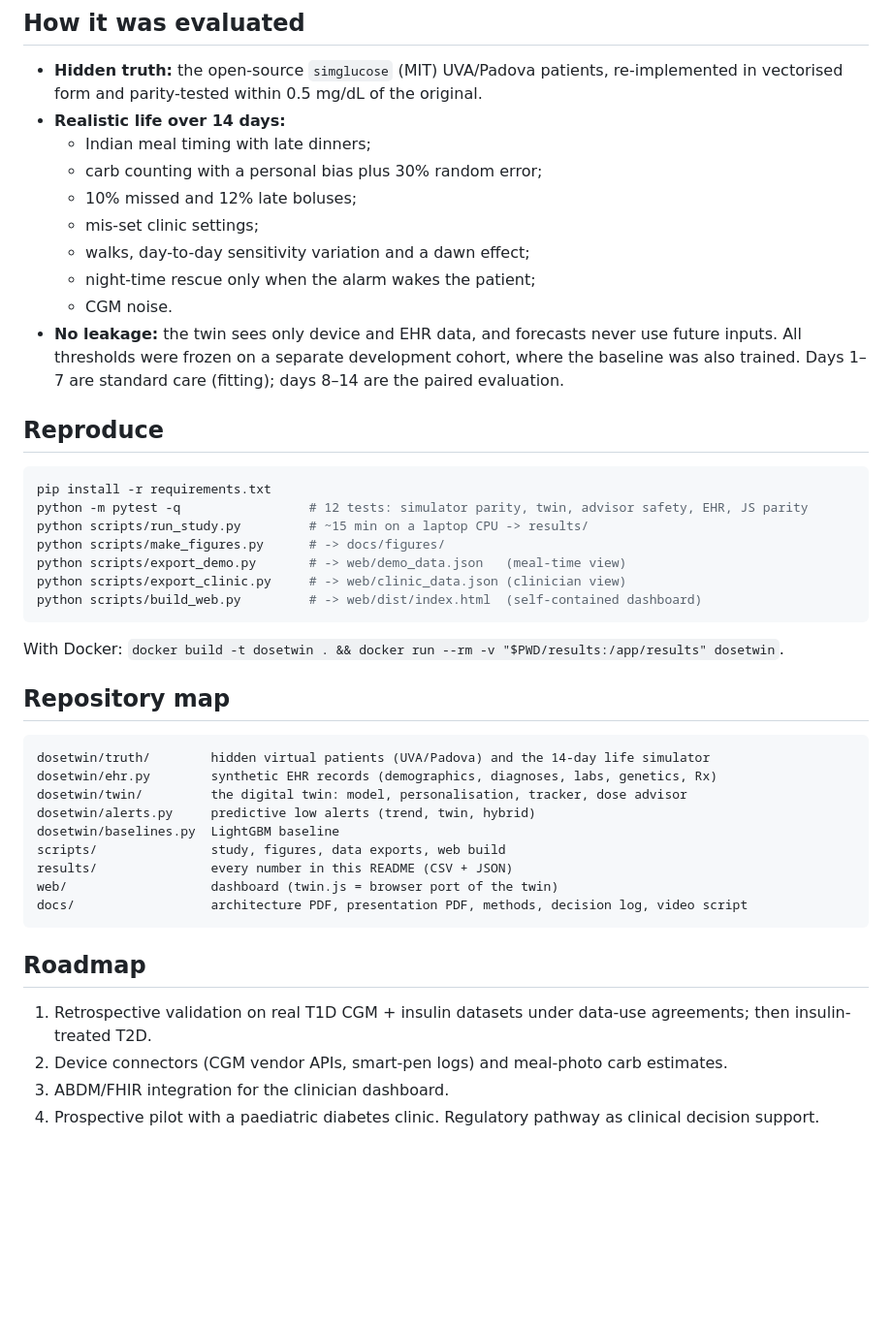
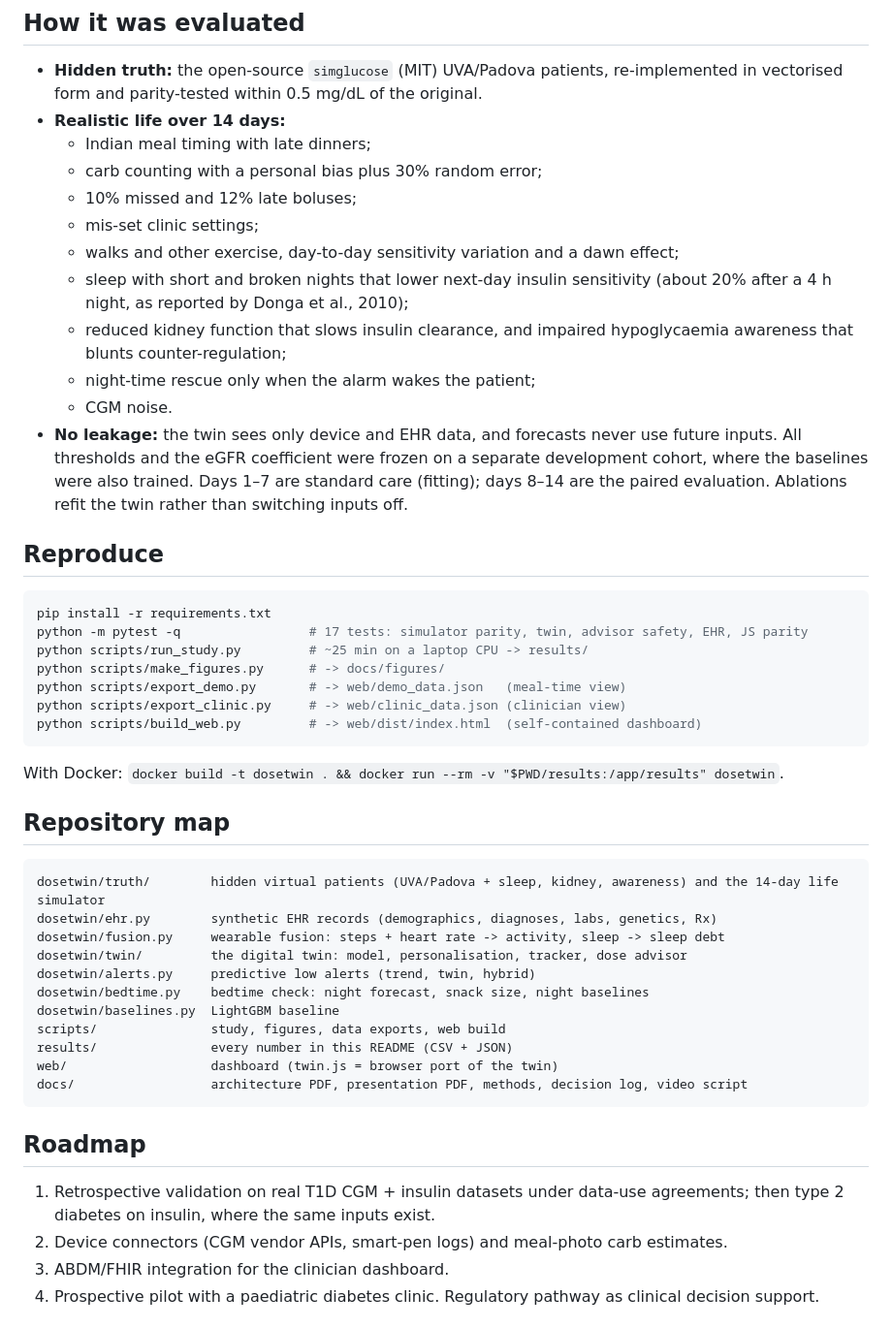
Before and after one commit to Varshith2403315/TeamDrafts_IITGoa, a Markdown page: README.md, the part around one of its changes. Shown at 97% size. GitHub-like rendering; blank space fills up the shorter version.

````diff
--- a/README.md
+++ b/README.md
@@ -103,17 +133,19 @@ Full method: [`docs/METHODS.md`](docs/METHODS.md). Decisions and trade-offs: [`d
   - carb counting with a personal bias plus 30% random error;
   - 10% missed and 12% late boluses;
   - mis-set clinic settings;
-  - walks, day-to-day sensitivity variation and a dawn effect;
+  - walks and other exercise, day-to-day sensitivity variation and a dawn effect;
+  - sleep with short and broken nights that lower next-day insulin sensitivity (about 20% after a 4 h night, as reported by Donga et al., 2010);
+  - reduced kidney function that slows insulin clearance, and impaired hypoglycaemia awareness that blunts counter-regulation;
   - night-time rescue only when the alarm wakes the patient;
   - CGM noise.
-- **No leakage:** the twin sees only device and EHR data, and forecasts never use future inputs. All thresholds were frozen on a separate development cohort, where the baseline was also trained. Days 1–7 are standard care (fitting); days 8–14 are the paired evaluation.
+- **No leakage:** the twin sees only device and EHR data, and forecasts never use future inputs. All thresholds and the eGFR coefficient were frozen on a separate development cohort, where the baselines were also trained. Days 1–7 are standard care (fitting); days 8–14 are the paired evaluation. Ablations refit the twin rather than switching inputs off.
 
 ## Reproduce
 
 ```bash
 pip install -r requirements.txt
-python -m pytest -q                 # 12 tests: simulator parity, twin, advisor safety, EHR, JS parity
-python scripts/run_study.py         # ~15 min on a laptop CPU -> results/
+python -m pytest -q                 # 17 tests: simulator parity, twin, advisor safety, EHR, JS parity
+python scripts/run_study.py         # ~25 min on a laptop CPU -> results/
 python scripts/make_figures.py      # -> docs/figures/
 python scripts/export_demo.py       # -> web/demo_data.json   (meal-time view)
 python scripts/export_clinic.py     # -> web/clinic_data.json (clinician view)
@@ -125,10 +157,12 @@ With Docker: `docker build -t dosetwin . && docker run --rm -v "$PWD/results:/ap
 ## Repository map
 
 ```
-dosetwin/truth/        hidden virtual patients (UVA/Padova) and the 14-day life simulator
+dosetwin/truth/        hidden virtual patients (UVA/Padova + sleep, kidney, awareness) and the 14-day life simulator
 dosetwin/ehr.py        synthetic EHR records (demographics, diagnoses, labs, genetics, Rx)
+dosetwin/fusion.py     wearable fusion: steps + heart rate -> activity, sleep -> sleep debt
 dosetwin/twin/         the digital twin: model, personalisation, tracker, dose advisor
 dosetwin/alerts.py     predictive low alerts (trend, twin, hybrid)
+dosetwin/bedtime.py    bedtime check: night forecast, snack size, night baselines
 dosetwin/baselines.py  LightGBM baseline
 scripts/               study, figures, data exports, web build
 results/               every number in this README (CSV + JSON)
@@ -138,7 +172,7 @@ docs/                  architecture PDF, presentation PDF, methods, decision log
 
 ## Roadmap
 
-1. Retrospective validation on real T1D CGM + insulin datasets under data-use agreements; then insulin-treated T2D.
+1. Retrospective validation on real T1D CGM + insulin datasets under data-use agreements; then type 2 diabetes on insulin, where the same inputs exist.
 2. Device connectors (CGM vendor APIs, smart-pen logs) and meal-photo carb estimates.
 3. ABDM/FHIR integration for the clinician dashboard.
 4. Prospective pilot with a paediatric diabetes clinic. Regulatory pathway as clinical decision support.
````
Also changed, not shown: other parts of README.md (+65 -35 lines).
